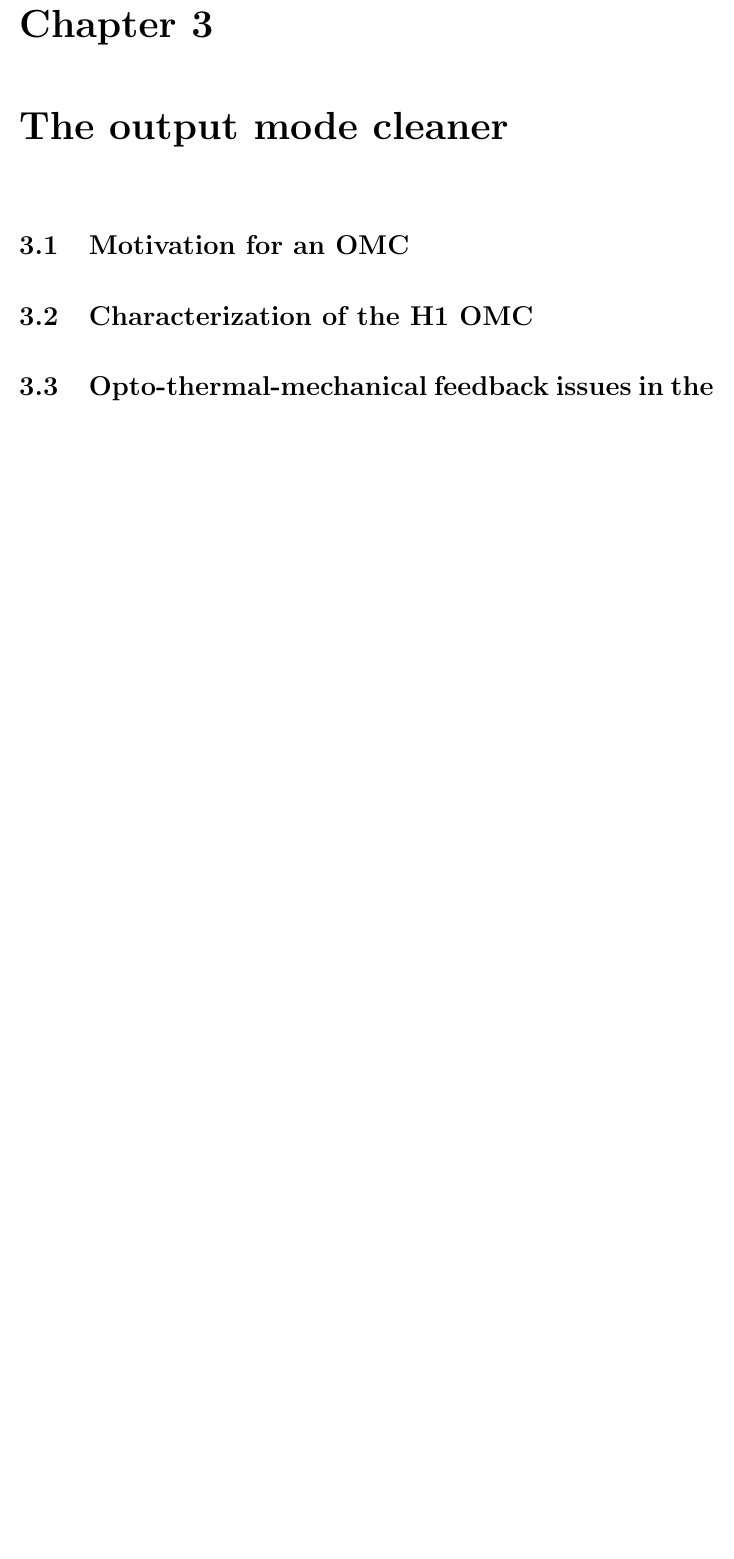
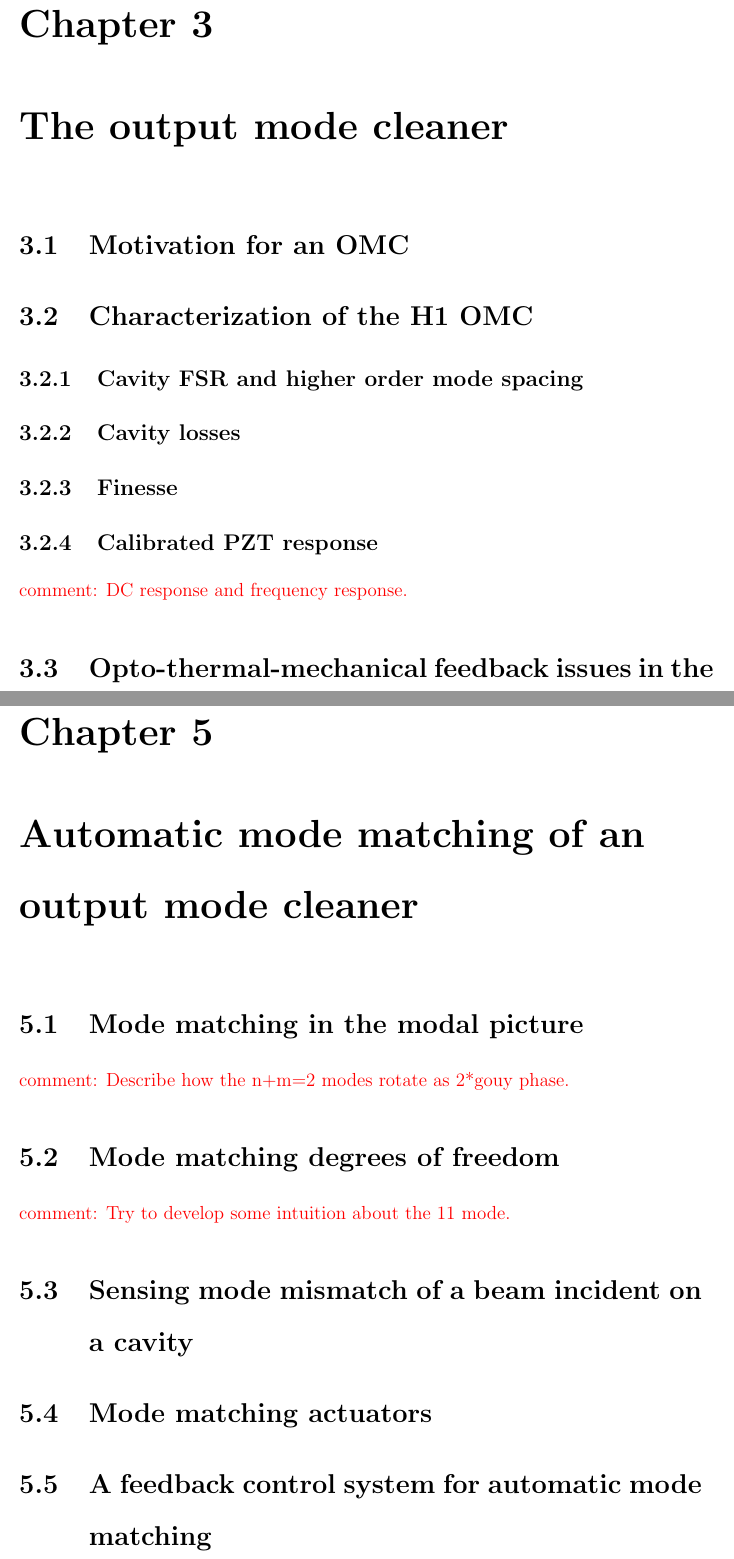
Before and after one commit to nicolassmith/thesis, a LaTeX thesis (main.tex, which reads ch-modematching.tex, ch-omc.tex): part of page 25 of 37 before the commit and two parts of pages 25 and 29 of 39 after it, the two joined at a grey line, cut so that both start at the same text, the shorter picture padded with empty space. Compiled offline with pdfLaTeX.

Commit message:
some modifications, added modematching chapter.

```diff
--- /dev/null
+++ b/ch-modematching.tex
@@ -0,0 +1,15 @@
+\chapter{Automatic mode matching of an output mode cleaner}
+
+\section{Mode matching in the modal picture}
+
+\com{Describe how the n+m=2 modes rotate as 2*gouy phase.}
+
+\section{Mode matching degrees of freedom}
+
+\com{Try to develop some intuition about the 11 mode.}
+
+\section{Sensing mode mismatch of a beam incident on a cavity}
+
+\section{Mode matching actuators}
+
+\section{A feedback control system for automatic mode matching}
--- a/ch-omc.tex
+++ b/ch-omc.tex
@@ -4,4 +4,14 @@
 
 \section{Characterization of the H1 OMC}
 
+\subsection{Cavity FSR and higher order mode spacing}
+
+\subsection{Cavity losses}
+
+\subsection{Finesse}
+
+\subsection{Calibrated PZT response}
+
+\com{DC response and frequency response.}
+
 \section{Opto-thermal-mechanical feedback issues in the OMC}
```
Also changed, not shown: ch-beacon.tex (+1 -1 lines), ch-modalmodel.tex (+1 -1 lines), main.tex (+1 -0 lines), Makefile, ch-omc.tex (2 more changed lines).
